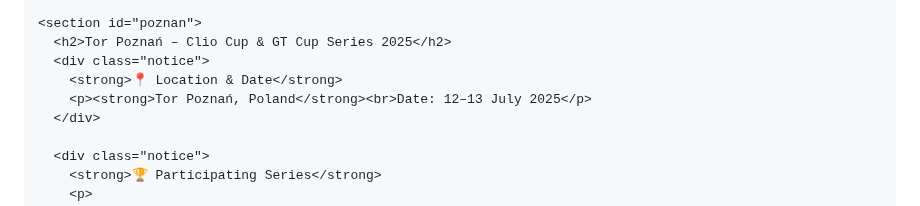
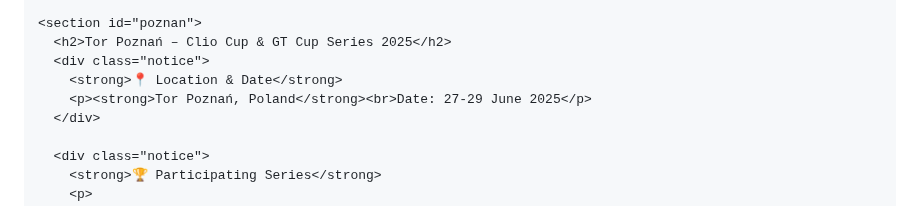
Before and after one commit to mblazev/TechnicalComissionAFNM, a Markdown page: README.md, the part around the change. Rendered like a GitHub page.

```diff
--- a/README.md
+++ b/README.md
@@ -214,7 +214,7 @@
       <h2>Tor Poznań – Clio Cup & GT Cup Series 2025</h2>
       <div class="notice">
         <strong>📍 Location & Date</strong>
-        <p><strong>Tor Poznań, Poland</strong><br>Date: 12–13 July 2025</p>
+        <p><strong>Tor Poznań, Poland</strong><br>Date: 27-29 June 2025</p>
       </div>
 
       <div class="notice">
```
